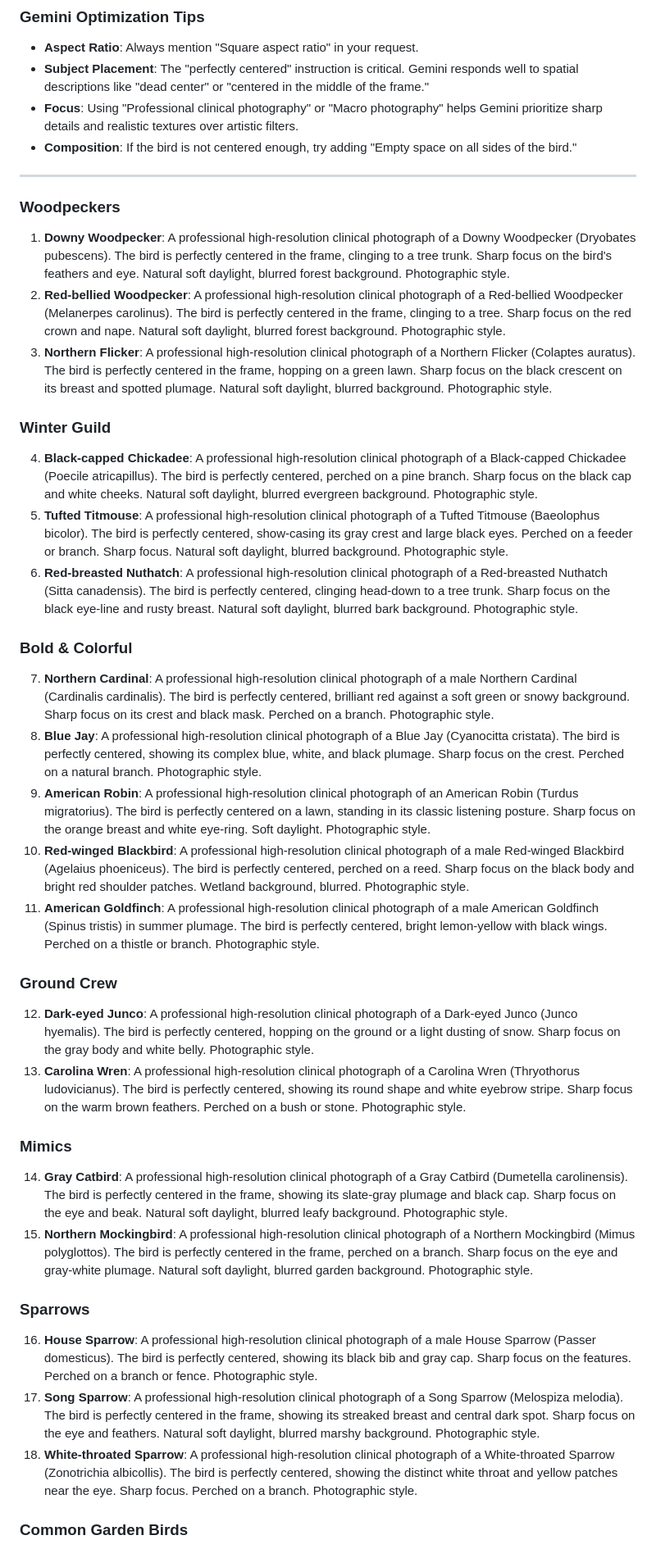
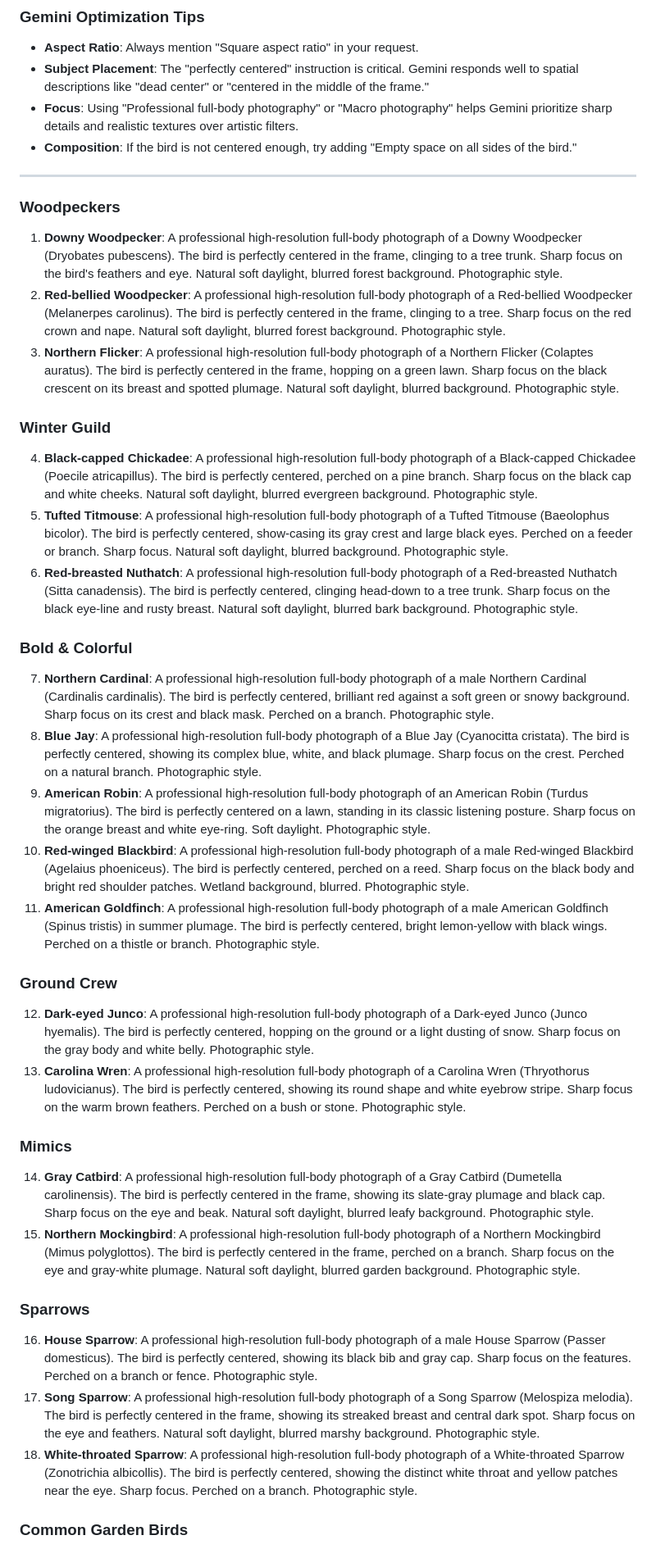
Before and after one commit to jimmyorr/birds, a Markdown page: birds/image_generation_prompts.md, the part around one of its changes. Shown at 82% size. Rendered like a GitHub page.

Commit message:
feat: replace 'clinical photography' with 'full-body photography' in image prompts and regenerate bird images.

```diff
--- a/birds/image_generation_prompts.md
+++ b/birds/image_generation_prompts.md
@@ -5,39 +5,39 @@ This document contains professional photography prompts for all 32 birds feature
 ### Gemini Optimization Tips
 - **Aspect Ratio**: Always mention "Square aspect ratio" in your request.
 - **Subject Placement**: The "perfectly centered" instruction is critical. Gemini responds well to spatial descriptions like "dead center" or "centered in the middle of the frame."
-- **Focus**: Using "Professional clinical photography" or "Macro photography" helps Gemini prioritize sharp details and realistic textures over artistic filters.
+- **Focus**: Using "Professional full-body photography" or "Macro photography" helps Gemini prioritize sharp details and realistic textures over artistic filters.
 - **Composition**: If the bird is not centered enough, try adding "Empty space on all sides of the bird."
 
 ---
 
 ### Woodpeckers
-1. **Downy Woodpecker**: A professional high-resolution clinical photograph of a Downy Woodpecker (Dryobates pubescens). The bird is perfectly centered in the frame, clinging to a tree trunk. Sharp focus on the bird's feathers and eye. Natural soft daylight, blurred forest background. Photographic style.
-2. **Red-bellied Woodpecker**: A professional high-resolution clinical photograph of a Red-bellied Woodpecker (Melanerpes carolinus). The bird is perfectly centered in the frame, clinging to a tree. Sharp focus on the red crown and nape. Natural soft daylight, blurred forest background. Photographic style.
-3. **Northern Flicker**: A professional high-resolution clinical photograph of a Northern Flicker (Colaptes auratus). The bird is perfectly centered in the frame, hopping on a green lawn. Sharp focus on the black crescent on its breast and spotted plumage. Natural soft daylight, blurred background. Photographic style.
+1. **Downy Woodpecker**: A professional high-resolution full-body photograph of a Downy Woodpecker (Dryobates pubescens). The bird is perfectly centered in the frame, clinging to a tree trunk. Sharp focus on the bird's feathers and eye. Natural soft daylight, blurred forest background. Photographic style.
+2. **Red-bellied Woodpecker**: A professional high-resolution full-body photograph of a Red-bellied Woodpecker (Melanerpes carolinus). The bird is perfectly centered in the frame, clinging to a tree. Sharp focus on the red crown and nape. Natural soft daylight, blurred forest background. Photographic style.
+3. **Northern Flicker**: A professional high-resolution full-body photograph of a Northern Flicker (Colaptes auratus). The bird is perfectly centered in the frame, hopping on a green lawn. Sharp focus on the black crescent on its breast and spotted plumage. Natural soft daylight, blurred background. Photographic style.
 
 ### Winter Guild
-4. **Black-capped Chickadee**: A professional high-resolution clinical photograph of a Black-capped Chickadee (Poecile atricapillus). The bird is perfectly centered, perched on a pine branch. Sharp focus on the black cap and white cheeks. Natural soft daylight, blurred evergreen background. Photographic style.
-5. **Tufted Titmouse**: A professional high-resolution clinical photograph of a Tufted Titmouse (Baeolophus bicolor). The bird is perfectly centered, show-casing its gray crest and large black eyes. Perched on a feeder or branch. Sharp focus. Natural soft daylight, blurred background. Photographic style.
-6. **Red-breasted Nuthatch**: A professional high-resolution clinical photograph of a Red-breasted Nuthatch (Sitta canadensis). The bird is perfectly centered, clinging head-down to a tree trunk. Sharp focus on the black eye-line and rusty breast. Natural soft daylight, blurred bark background. Photographic style.
+4. **Black-capped Chickadee**: A professional high-resolution full-body photograph of a Black-capped Chickadee (Poecile atricapillus). The bird is perfectly centered, perched on a pine branch. Sharp focus on the black cap and white cheeks. Natural soft daylight, blurred evergreen background. Photographic style.
+5. **Tufted Titmouse**: A professional high-resolution full-body photograph of a Tufted Titmouse (Baeolophus bicolor). The bird is perfectly centered, show-casing its gray crest and large black eyes. Perched on a feeder or branch. Sharp focus. Natural soft daylight, blurred background. Photographic style.
+6. **Red-breasted Nuthatch**: A professional high-resolution full-body photograph of a Red-breasted Nuthatch (Sitta canadensis). The bird is perfectly centered, clinging head-down to a tree trunk. Sharp focus on the black eye-line and rusty breast. Natural soft daylight, blurred bark background. Photographic style.
 
 ### Bold & Colorful
-7. **Northern Cardinal**: A professional high-resolution clinical photograph of a male Northern Cardinal (Cardinalis cardinalis). The bird is perfectly centered, brilliant red against a soft green or snowy background. Sharp focus on its crest and black mask. Perched on a branch. Photographic style.
-8. **Blue Jay**: A professional high-resolution clinical photograph of a Blue Jay (Cyanocitta cristata). The bird is perfectly centered, showing its complex blue, white, and black plumage. Sharp focus on the crest. Perched on a natural branch. Photographic style.
-9. **American Robin**: A professional high-resolution clinical photograph of an American Robin (Turdus migratorius). The bird is perfectly centered on a lawn, standing in its classic listening posture. Sharp focus on the orange breast and white eye-ring. Soft daylight. Photographic style.
-10. **Red-winged Blackbird**: A professional high-resolution clinical photograph of a male Red-winged Blackbird (Agelaius phoeniceus). The bird is perfectly centered, perched on a reed. Sharp focus on the black body and bright red shoulder patches. Wetland background, blurred. Photographic style.
-11. **American Goldfinch**: A professional high-resolution clinical photograph of a male American Goldfinch (Spinus tristis) in summer plumage. The bird is perfectly centered, bright lemon-yellow with black wings. Perched on a thistle or branch. Photographic style.
+7. **Northern Cardinal**: A professional high-resolution full-body photograph of a male Northern Cardinal (Cardinalis cardinalis). The bird is perfectly centered, brilliant red against a soft green or snowy background. Sharp focus on its crest and black mask. Perched on a branch. Photographic style.
+8. **Blue Jay**: A professional high-resolution full-body photograph of a Blue Jay (Cyanocitta cristata). The bird is perfectly centered, showing its complex blue, white, and black plumage. Sharp focus on the crest. Perched on a natural branch. Photographic style.
+9. **American Robin**: A professional high-resolution full-body photograph of an American Robin (Turdus migratorius). The bird is perfectly centered on a lawn, standing in its classic listening posture. Sharp focus on the orange breast and white eye-ring. Soft daylight. Photographic style.
+10. **Red-winged Blackbird**: A professional high-resolution full-body photograph of a male Red-winged Blackbird (Agelaius phoeniceus). The bird is perfectly centered, perched on a reed. Sharp focus on the black body and bright red shoulder patches. Wetland background, blurred. Photographic style.
+11. **American Goldfinch**: A professional high-resolution full-body photograph of a male American Goldfinch (Spinus tristis) in summer plumage. The bird is perfectly centered, bright lemon-yellow with black wings. Perched on a thistle or branch. Photographic style.
 
 ### Ground Crew
-12. **Dark-eyed Junco**: A professional high-resolution clinical photograph of a Dark-eyed Junco (Junco hyemalis). The bird is perfectly centered, hopping on the ground or a light dusting of snow. Sharp focus on the gray body and white belly. Photographic style.
-13. **Carolina Wren**: A professional high-resolution clinical photograph of a Carolina Wren (Thryothorus ludovicianus). The bird is perfectly centered, showing its round shape and white eyebrow stripe. Sharp focus on the warm brown feathers. Perched on a bush or stone. Photographic style.
+12. **Dark-eyed Junco**: A professional high-resolution full-body photograph of a Dark-eyed Junco (Junco hyemalis). The bird is perfectly centered, hopping on the ground or a light dusting of snow. Sharp focus on the gray body and white belly. Photographic style.
+13. **Carolina Wren**: A professional high-resolution full-body photograph of a Carolina Wren (Thryothorus ludovicianus). The bird is perfectly centered, showing its round shape and white eyebrow stripe. Sharp focus on the warm brown feathers. Perched on a bush or stone. Photographic style.
 
 ### Mimics
-14. **Gray Catbird**: A professional high-resolution clinical photograph of a Gray Catbird (Dumetella carolinensis). The bird is perfectly centered in the frame, showing its slate-gray plumage and black cap. Sharp focus on the eye and beak. Natural soft daylight, blurred leafy background. Photographic style.
-15. **Northern Mockingbird**: A professional high-resolution clinical photograph of a Northern Mockingbird (Mimus polyglottos). The bird is perfectly centered in the frame, perched on a branch. Sharp focus on the eye and gray-white plumage. Natural soft daylight, blurred garden background. Photographic style.
+14. **Gray Catbird**: A professional high-resolution full-body photograph of a Gray Catbird (Dumetella carolinensis). The bird is perfectly centered in the frame, showing its slate-gray plumage and black cap. Sharp focus on the eye and beak. Natural soft daylight, blurred leafy background. Photographic style.
+15. **Northern Mockingbird**: A professional high-resolution full-body photograph of a Northern Mockingbird (Mimus polyglottos). The bird is perfectly centered in the frame, perched on a branch. Sharp focus on the eye and gray-white plumage. Natural soft daylight, blurred garden background. Photographic style.
 
 ### Sparrows
-16. **House Sparrow**: A professional high-resolution clinical photograph of a male House Sparrow (Passer domesticus). The bird is perfectly centered, showing its black bib and gray cap. Sharp focus on the features. Perched on a branch or fence. Photographic style.
-17. **Song Sparrow**: A professional high-resolution clinical photograph of a Song Sparrow (Melospiza melodia). The bird is perfectly centered in the frame, showing its streaked breast and central dark spot. Sharp focus on the eye and feathers. Natural soft daylight, blurred marshy background. Photographic style.
-18. **White-throated Sparrow**: A professional high-resolution clinical photograph of a White-throated Sparrow (Zonotrichia albicollis). The bird is perfectly centered, showing the distinct white throat and yellow patches near the eye. Sharp focus. Perched on a branch. Photographic style.
+16. **House Sparrow**: A professional high-resolution full-body photograph of a male House Sparrow (Passer domesticus). The bird is perfectly centered, showing its black bib and gray cap. Sharp focus on the features. Perched on a branch or fence. Photographic style.
+17. **Song Sparrow**: A professional high-resolution full-body photograph of a Song Sparrow (Melospiza melodia). The bird is perfectly centered in the frame, showing its streaked breast and central dark spot. Sharp focus on the eye and feathers. Natural soft daylight, blurred marshy background. Photographic style.
+18. **White-throated Sparrow**: A professional high-resolution full-body photograph of a White-throated Sparrow (Zonotrichia albicollis). The bird is perfectly centered, showing the distinct white throat and yellow patches near the eye. Sharp focus. Perched on a branch. Photographic style.
 
 ### Common Garden Birds
```
Also changed, not shown: other parts of birds/image_generation_prompts.md (+14 -14 lines).
